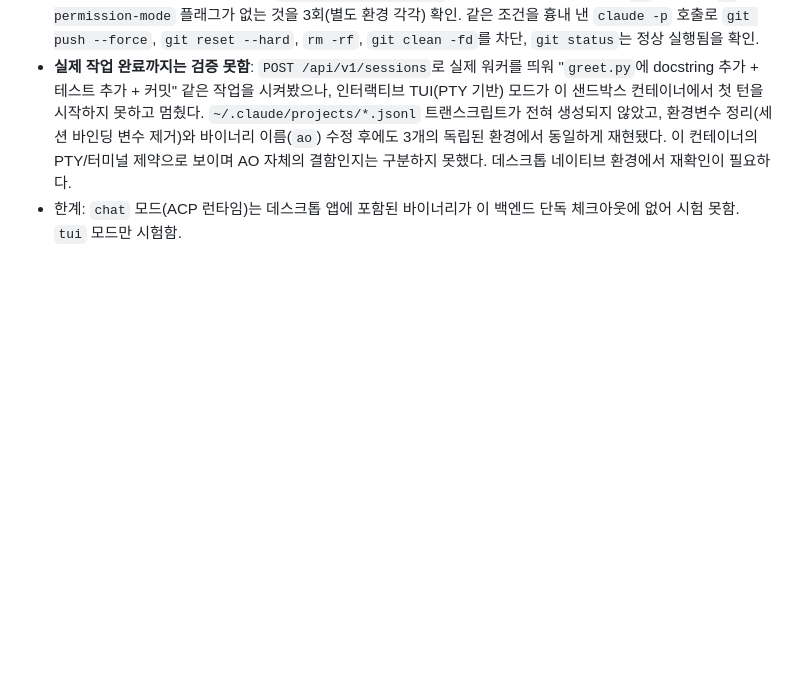
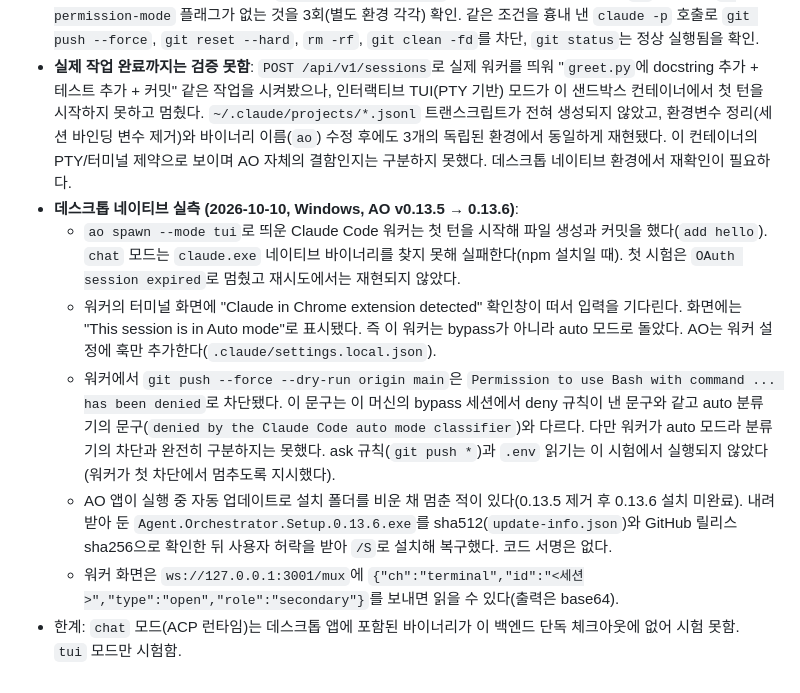
Before and after one commit to DevCrop/claude-global, a Markdown page: docs/NEXT-MACHINE.md, the part around the change. Drawn GitHub-style; blank space fills up the shorter version.

Commit message:
Record AO desktop measurements: worker blocked on force push, auto mode, update incident
Co-Authored-By: Claude Sonnet 5.5 <noreply@anthropic.com>

```diff
--- a/docs/NEXT-MACHINE.md
+++ b/docs/NEXT-MACHINE.md
@@ -307,4 +307,10 @@ RTK 절감 (시점별로 값이 다르다):
 - **`/mux` Origin 차단**: 실제로 빌드한 데몬에 원시 WebSocket 핸드셰이크를 보내 확인. 외부 Origin(`http://evil.example`), DNS rebinding 조합(Origin external + Host external), `null`, `file://` 전부 403. `localhost`/`127.0.0.1`/`[::1]`의 임의 포트, 앱 렌더러 Origin(`app://renderer`)은 101로 연결됨 (설계대로).
 - **deny 규칙이 AO 워커에도 적용됨**: `approvalMode: default`로 띄운 실제 OS 프로세스의 `ps` 출력에서 `--permission-mode` 플래그가 없는 것을 3회(별도 환경 각각) 확인. 같은 조건을 흉내 낸 `claude -p` 호출로 `git push --force`, `git reset --hard`, `rm -rf`, `git clean -fd`를 차단, `git status`는 정상 실행됨을 확인.
 - **실제 작업 완료까지는 검증 못함**: `POST /api/v1/sessions`로 실제 워커를 띄워 "`greet.py`에 docstring 추가 + 테스트 추가 + 커밋" 같은 작업을 시켜봤으나, 인터랙티브 TUI(PTY 기반) 모드가 이 샌드박스 컨테이너에서 첫 턴을 시작하지 못하고 멈췄다. `~/.claude/projects/*.jsonl` 트랜스크립트가 전혀 생성되지 않았고, 환경변수 정리(세션 바인딩 변수 제거)와 바이너리 이름(`ao`) 수정 후에도 3개의 독립된 환경에서 동일하게 재현됐다. 이 컨테이너의 PTY/터미널 제약으로 보이며 AO 자체의 결함인지는 구분하지 못했다. 데스크톱 네이티브 환경에서 재확인이 필요하다.
+- **데스크톱 네이티브 실측 (2026-10-10, Windows, AO v0.13.5 → 0.13.6)**:
+  - `ao spawn --mode tui`로 띄운 Claude Code 워커는 첫 턴을 시작해 파일 생성과 커밋을 했다(`add hello`). `chat` 모드는 `claude.exe` 네이티브 바이너리를 찾지 못해 실패한다(npm 설치일 때). 첫 시험은 `OAuth session expired`로 멈췄고 재시도에서는 재현되지 않았다.
+  - 워커의 터미널 화면에 "Claude in Chrome extension detected" 확인창이 떠서 입력을 기다린다. 화면에는 "This session is in Auto mode"로 표시됐다. 즉 이 워커는 bypass가 아니라 auto 모드로 돌았다. AO는 워커 설정에 훅만 추가한다(`.claude/settings.local.json`).
+  - 워커에서 `git push --force --dry-run origin main`은 `Permission to use Bash with command ... has been denied`로 차단됐다. 이 문구는 이 머신의 bypass 세션에서 deny 규칙이 낸 문구와 같고 auto 분류기의 문구(`denied by the Claude Code auto mode classifier`)와 다르다. 다만 워커가 auto 모드라 분류기의 차단과 완전히 구분하지는 못했다. ask 규칙(`git push *`)과 `.env` 읽기는 이 시험에서 실행되지 않았다(워커가 첫 차단에서 멈추도록 지시했다).
+  - AO 앱이 실행 중 자동 업데이트로 설치 폴더를 비운 채 멈춘 적이 있다(0.13.5 제거 후 0.13.6 설치 미완료). 내려받아 둔 `Agent.Orchestrator.Setup.0.13.6.exe`를 sha512(`update-info.json`)와 GitHub 릴리스 sha256으로 확인한 뒤 사용자 허락을 받아 `/S`로 설치해 복구했다. 코드 서명은 없다.
+  - 워커 화면은 `ws://127.0.0.1:3001/mux`에 `{"ch":"terminal","id":"<세션>","type":"open","role":"secondary"}`를 보내면 읽을 수 있다(출력은 base64).
 - 한계: `chat` 모드(ACP 런타임)는 데스크톱 앱에 포함된 바이너리가 이 백엔드 단독 체크아웃에 없어 시험 못함. `tui` 모드만 시험함.
```
Also changed, not shown: docs/GUIDE.md (+1 -1 lines).
